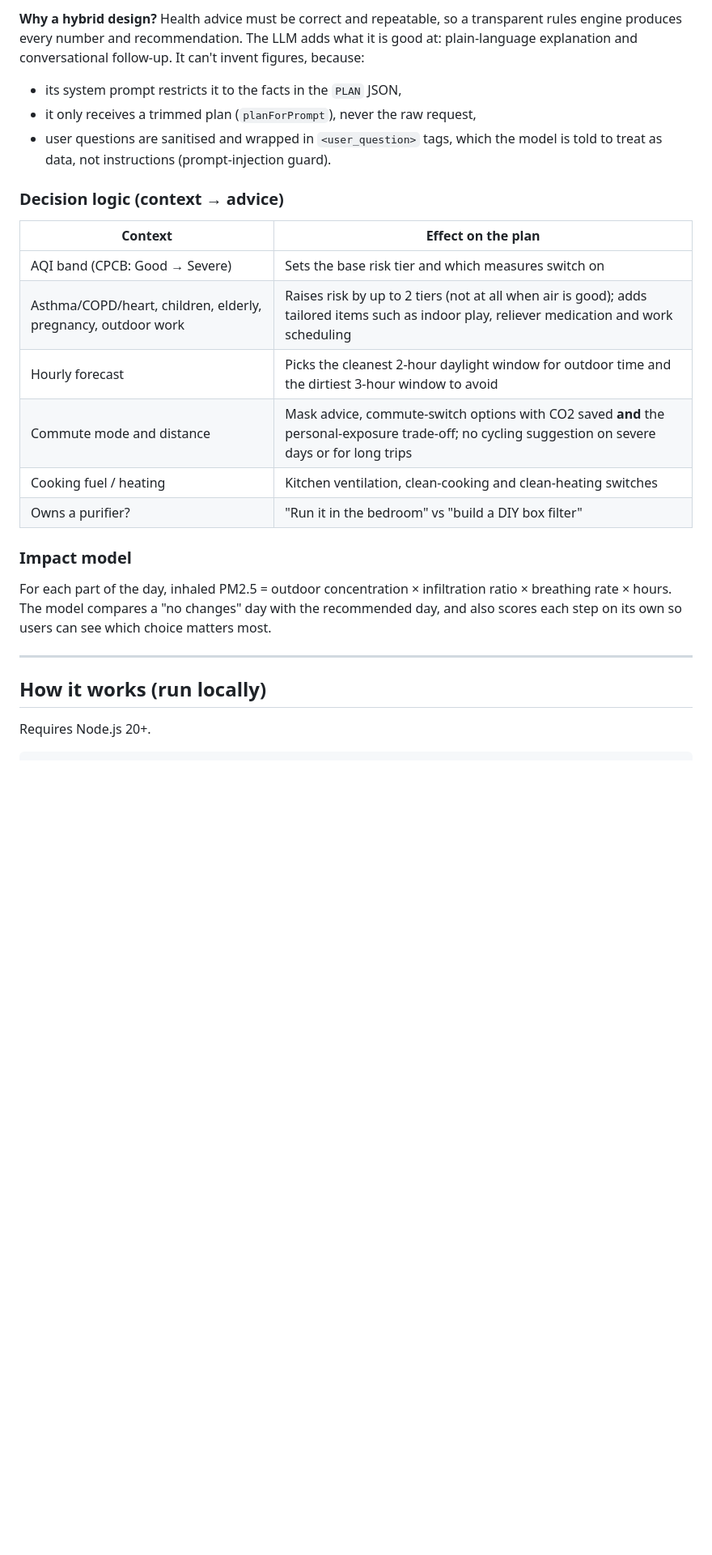
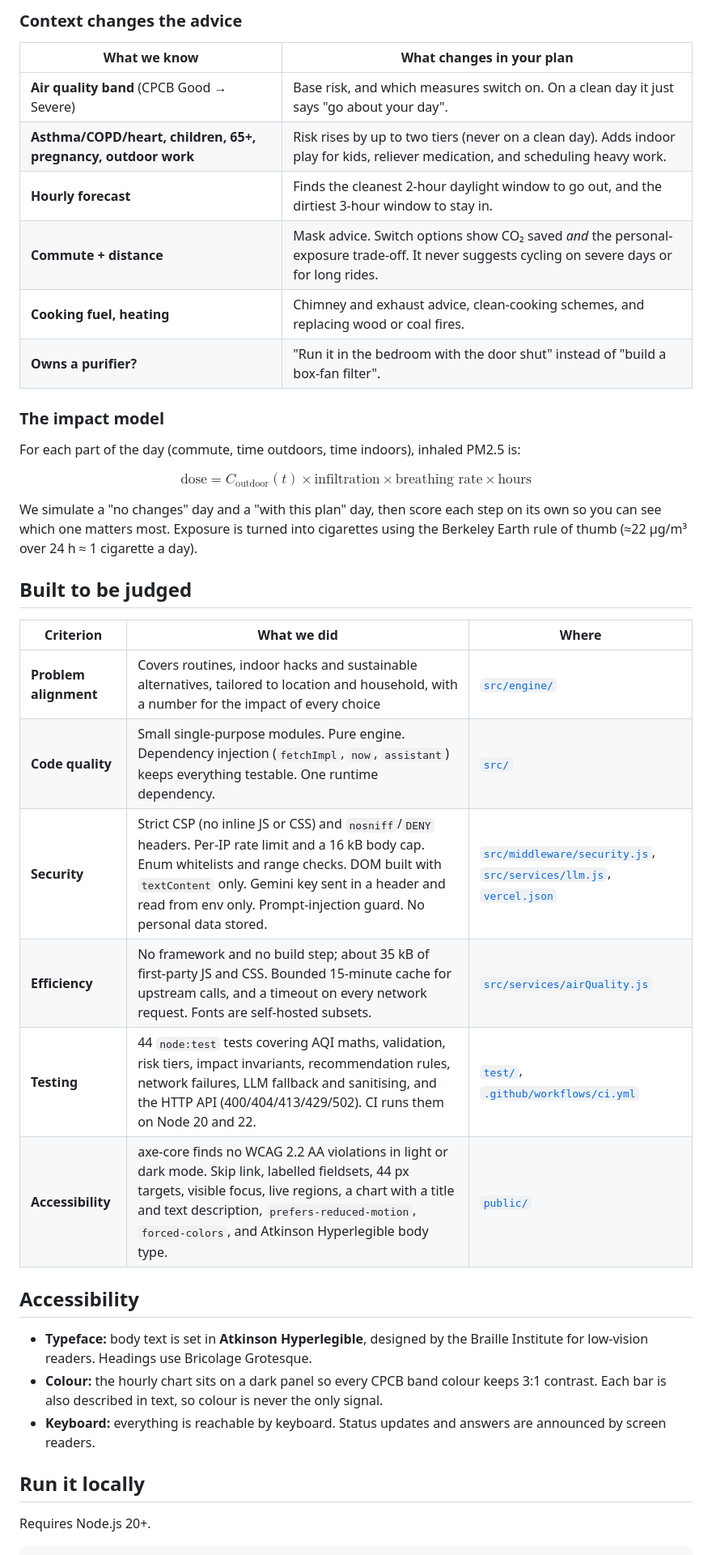
Before and after one commit to GamerxD01/urban-air-assistant, a Markdown page: README.md, the part around one of its changes. Shown at 81% size. Rendered like a GitHub page; blank space fills up the shorter version.

````diff
--- a/README.md
+++ b/README.md
@@ -38,29 +93,42 @@ Google Gemini turns the plan into a warm, plain-language briefing and answers fo
 ```
 
-**Why a hybrid design?** Health advice must be correct and repeatable, so a transparent rules engine produces every number and recommendation. The LLM adds what it is good at: plain-language explanation and conversational follow-up. It can't invent figures, because:
+### Context changes the advice
 
-- its system prompt restricts it to the facts in the `PLAN` JSON,
-- it only receives a trimmed plan (`planForPrompt`), never the raw request,
-- user questions are sanitised and wrapped in `<user_question>` tags, which the model is told to treat as data, not instructions (prompt-injection guard).
+| What we know | What changes in your plan |
+|---|---|
+| **Air quality band** (CPCB Good → Severe) | Base risk, and which measures switch on. On a clean day it just says "go about your day". |
+| **Asthma/COPD/heart, children, 65+, pregnancy, outdoor work** | Risk rises by up to two tiers (never on a clean day). Adds indoor play for kids, reliever medication, and scheduling heavy work. |
+| **Hourly forecast** | Finds the cleanest 2-hour daylight window to go out, and the dirtiest 3-hour window to stay in. |
+| **Commute + distance** | Mask advice. Switch options show CO₂ saved *and* the personal-exposure trade-off. It never suggests cycling on severe days or for long rides. |
+| **Cooking fuel, heating** | Chimney and exhaust advice, clean-cooking schemes, and replacing wood or coal fires. |
+| **Owns a purifier?** | "Run it in the bedroom with the door shut" instead of "build a box-fan filter". |
 
-### Decision logic (context → advice)
+### The impact model
 
-| Context | Effect on the plan |
-|---|---|
-| AQI band (CPCB: Good → Severe) | Sets the base risk tier and which measures switch on |
-| Asthma/COPD/heart, children, elderly, pregnancy, outdoor work | Raises risk by up to 2 tiers (not at all when air is good); adds tailored items such as indoor play, reliever medication and work scheduling |
-| Hourly forecast | Picks the cleanest 2-hour daylight window for outdoor time and the dirtiest 3-hour window to avoid |
-| Commute mode and distance | Mask advice, commute-switch options with CO2 saved **and** the personal-exposure trade-off; no cycling suggestion on severe days or for long trips |
-| Cooking fuel / heating | Kitchen ventilation, clean-cooking and clean-heating switches |
-| Owns a purifier? | "Run it in the bedroom" vs "build a DIY box filter" |
+For each part of the day (commute, time outdoors, time indoors), inhaled PM2.5 is:
 
-### Impact model
+$$\text{dose} = C_\text{outdoor}(t) \times \text{infiltration} \times \text{breathing rate} \times \text{hours}$$
 
-For each part of the day, inhaled PM2.5 = outdoor concentration × infiltration ratio × breathing rate × hours. The model compares a "no changes" day with the recommended day, and also scores each step on its own so users can see which choice matters most.
+We simulate a "no changes" day and a "with this plan" day, then score each step on its own so you can see which one matters most. Exposure is turned into cigarettes using the Berkeley Earth rule of thumb (≈22 µg/m³ over 24 h ≈ 1 cigarette a day).
 
----
+## Built to be judged
 
-## How it works (run locally)
+| Criterion | What we did | Where |
+|---|---|---|
+| **Problem alignment** | Covers routines, indoor hacks and sustainable alternatives, tailored to location and household, with a number for the impact of every choice | [`src/engine/`](src/engine) |
+| **Code quality** | Small single-purpose modules. Pure engine. Dependency injection (`fetchImpl`, `now`, `assistant`) keeps everything testable. One runtime dependency. | [`src/`](src) |
+| **Security** | Strict CSP (no inline JS or CSS) and `nosniff`/`DENY` headers. Per-IP rate limit and a 16 kB body cap. Enum whitelists and range checks. DOM built with `textContent` only. Gemini key sent in a header and read from env only. Prompt-injection guard. No personal data stored. | [`src/middleware/security.js`](src/middleware/security.js), [`src/services/llm.js`](src/services/llm.js), [`vercel.json`](vercel.json) |
+| **Efficiency** | No framework and no build step; about 35 kB of first-party JS and CSS. Bounded 15-minute cache for upstream calls, and a timeout on every network request. Fonts are self-hosted subsets. | [`src/services/airQuality.js`](src/services/airQuality.js) |
+| **Testing** | 44 `node:test` tests covering AQI maths, validation, risk tiers, impact invariants, recommendation rules, network failures, LLM fallback and sanitising, and the HTTP API (400/404/413/429/502). CI runs them on Node 20 and 22. | [`test/`](test), [`.github/workflows/ci.yml`](.github/workflows/ci.yml) |
+| **Accessibility** | axe-core finds no WCAG 2.2 AA violations in light or dark mode. Skip link, labelled fieldsets, 44 px targets, visible focus, live regions, a chart with a title and text description, `prefers-reduced-motion`, `forced-colors`, and Atkinson Hyperlegible body type. | [`public/`](public) |
+
+## Accessibility
+
+- **Typeface:** body text is set in **Atkinson Hyperlegible**, designed by the Braille Institute for low-vision readers. Headings use Bricolage Grotesque.
+- **Colour:** the hourly chart sits on a dark panel so every CPCB band colour keeps 3:1 contrast. Each bar is also described in text, so colour is never the only signal.
+- **Keyboard:** everything is reachable by keyboard. Status updates and answers are announced by screen readers.
+
+## Run it locally
 
 Requires Node.js 20+.
 
````
Also changed, not shown: other parts of README.md (+121 -57 lines), docs/day.jpg (added), docs/horizon-three-days.jpg (added), docs/impact.jpg (added), docs/mobile.jpg (added), docs/strip.jpg (added), 13 other files.
